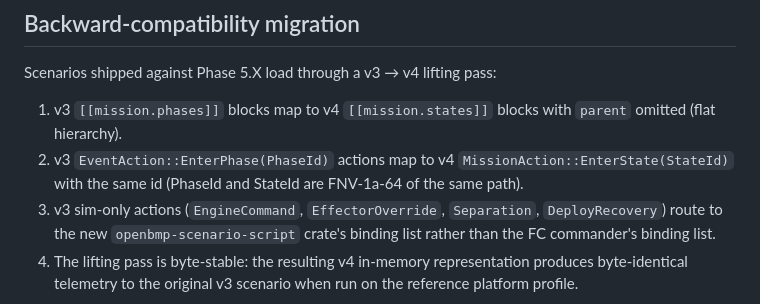
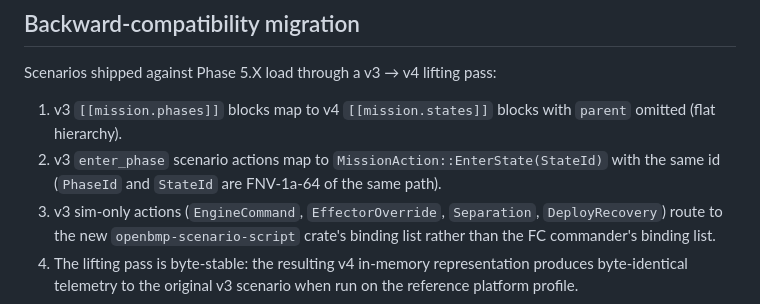
Before and after one commit to darekhta/OpenBMP, a Markdown page: docs/mission-states-vocabulary.md, the part around the change. Rendered like a GitHub page.

```diff
--- a/docs/mission-states-vocabulary.md
+++ b/docs/mission-states-vocabulary.md
@@ -303,9 +303,9 @@ pass:
 
 1. v3 `[[mission.phases]]` blocks map to v4 `[[mission.states]]`
    blocks with `parent` omitted (flat hierarchy).
-2. v3 `EventAction::EnterPhase(PhaseId)` actions map to v4
-   `MissionAction::EnterState(StateId)` with the same id (PhaseId
-   and StateId are FNV-1a-64 of the same path).
+2. v3 `enter_phase` scenario actions map to
+   `MissionAction::EnterState(StateId)` with the same id (`PhaseId`
+   and `StateId` are FNV-1a-64 of the same path).
 3. v3 sim-only actions (`EngineCommand`, `EffectorOverride`,
    `Separation`, `DeployRecovery`) route to the new
    `openbmp-scenario-script` crate's binding list rather than the
```
Also changed, not shown: docs/design-concept.md (+5 -7 lines), docs/mission-graph-architecture.md (+10 -12 lines).
